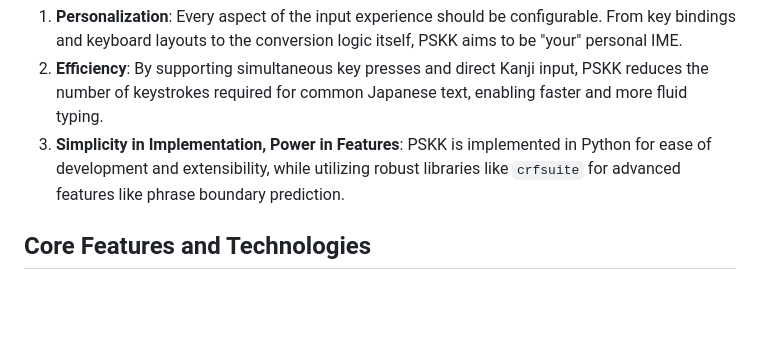
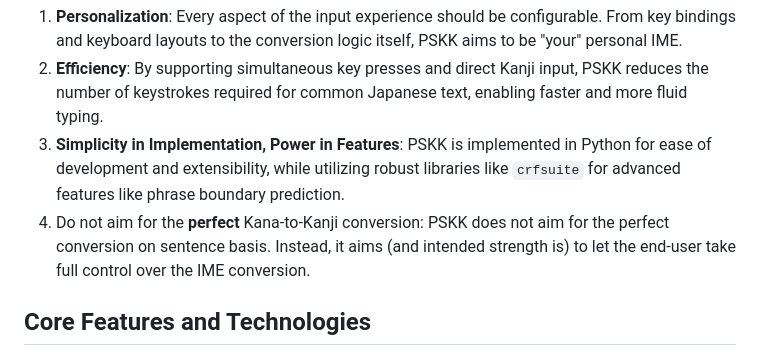
Before and after one commit to kirameister/ibus-pskk, a Markdown page: docs/en_Background.md, the part around the change. GitHub-like rendering; blank space fills up the shorter version.

Commit message:
add another design philosophy

```diff
--- a/docs/en_Background.md
+++ b/docs/en_Background.md
@@ -11,6 +11,7 @@ The development of PSKK is driven by three core principles:
 1.  **Personalization**: Every aspect of the input experience should be configurable. From key bindings and keyboard layouts to the conversion logic itself, PSKK aims to be "your" personal IME.
 2.  **Efficiency**: By supporting simultaneous key presses and direct Kanji input, PSKK reduces the number of keystrokes required for common Japanese text, enabling faster and more fluid typing.
 3.  **Simplicity in Implementation, Power in Features**: PSKK is implemented in Python for ease of development and extensibility, while utilizing robust libraries like `crfsuite` for advanced features like phrase boundary prediction.
+4.  Do not aim for the **perfect** Kana-to-Kanji conversion: PSKK does not aim for the perfect conversion on sentence basis. Instead, it aims (and intended strength is) to let the end-user take full control over the IME conversion.
 
 ## Core Features and Technologies
 
```
